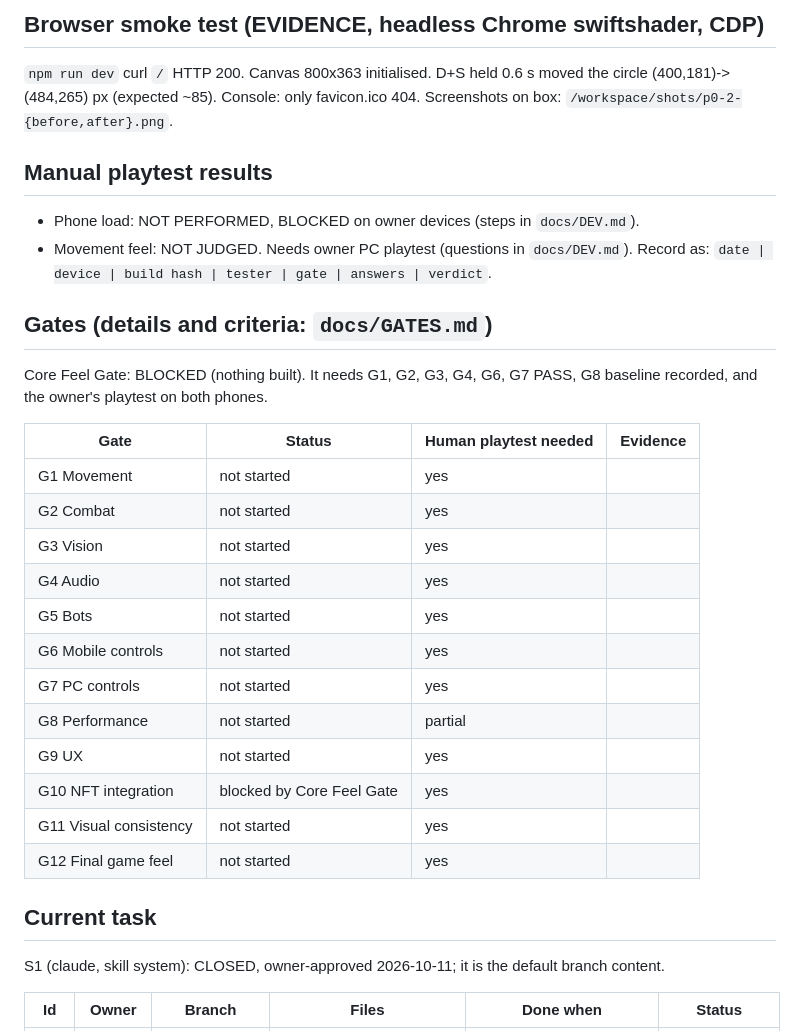
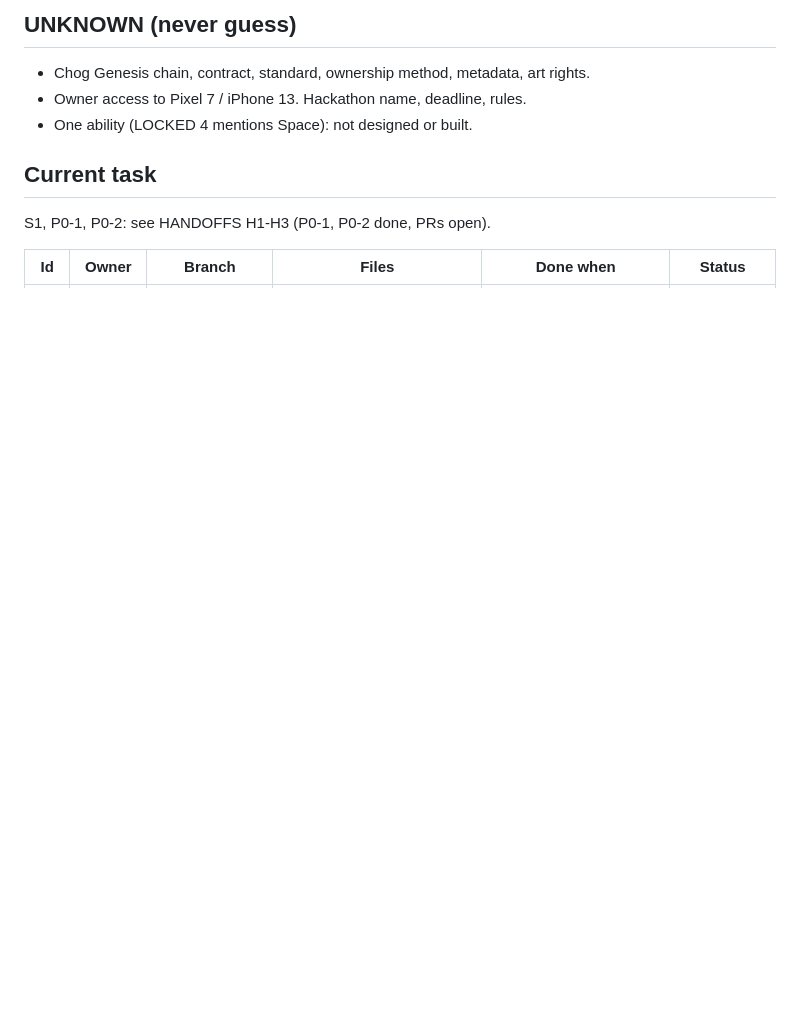
Before and after one commit to levithefirst/chog-room-zero, a Markdown page: docs/STATE.md, the part around one of its changes. Rendered like a GitHub page; blank space fills up the shorter version.

```diff
--- a/docs/STATE.md
+++ b/docs/STATE.md
@@ -54,31 +34,10 @@ Last verified: 2026-10-11 by grokbot.
-## Browser smoke test (EVIDENCE, headless Chrome swiftshader, CDP)
-`npm run dev` curl `/` HTTP 200. Canvas 800x363 initialised. D+S held 0.6 s moved the circle (400,181)->(484,265) px (expected ~85). Console: only favicon.ico 404. Screenshots on box: `/workspace/shots/p0-2-{before,after}.png`.
-
-## Manual playtest results
-- Phone load: NOT PERFORMED, BLOCKED on owner devices (steps in `docs/DEV.md`).
-- Movement feel: NOT JUDGED. Needs owner PC playtest (questions in `docs/DEV.md`).
-Record as: `date | device | build hash | tester | gate | answers | verdict`.
-
-## Gates (details and criteria: `docs/GATES.md`)
-Core Feel Gate: BLOCKED (nothing built). It needs G1, G2, G3, G4, G6, G7 PASS, G8 baseline recorded, and the owner's playtest on both phones.
-
-| Gate | Status | Human playtest needed | Evidence |
-|---|---|---|---|
-| G1 Movement | not started | yes | |
-| G2 Combat | not started | yes | |
-| G3 Vision | not started | yes | |
-| G4 Audio | not started | yes | |
-| G5 Bots | not started | yes | |
-| G6 Mobile controls | not started | yes | |
-| G7 PC controls | not started | yes | |
-| G8 Performance | not started | partial | |
-| G9 UX | not started | yes | |
-| G10 NFT integration | blocked by Core Feel Gate | yes | |
-| G11 Visual consistency | not started | yes | |
-| G12 Final game feel | not started | yes | |
+## UNKNOWN (never guess)
+- Chog Genesis chain, contract, standard, ownership method, metadata, art rights.
+- Owner access to Pixel 7 / iPhone 13. Hackathon name, deadline, rules.
+- One ability (LOCKED 4 mentions Space): not designed or built.
 
 ## Current task
-S1 (claude, skill system): CLOSED, owner-approved 2026-10-11; it is the default branch content.
+S1, P0-1, P0-2: see HANDOFFS H1-H3 (P0-1, P0-2 done, PRs open).
 
 | Id | Owner | Branch | Files | Done when | Status |
 |---|---|---|---|---|---|
```
Also changed, not shown: other parts of docs/STATE.md (+25 -54 lines).
